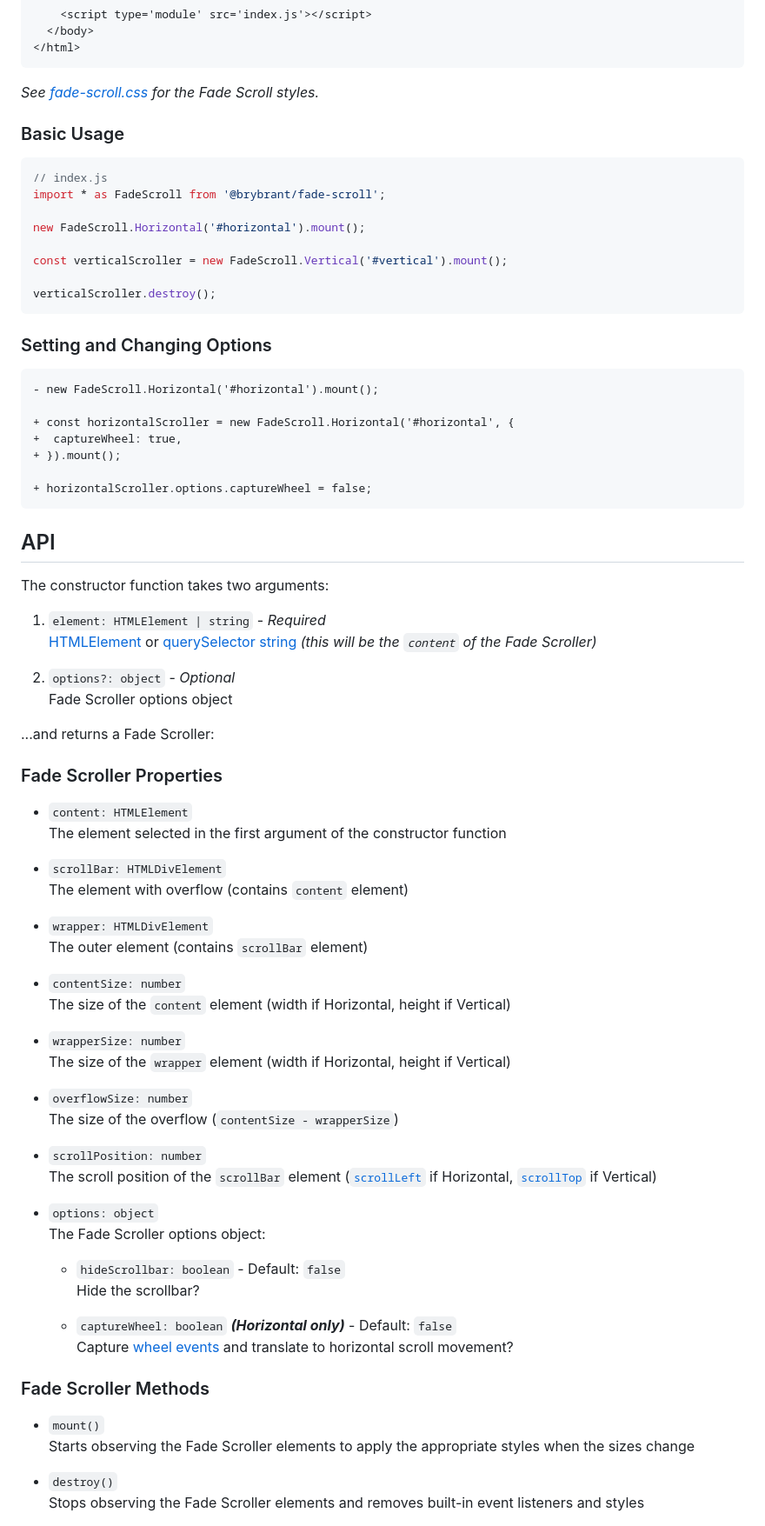
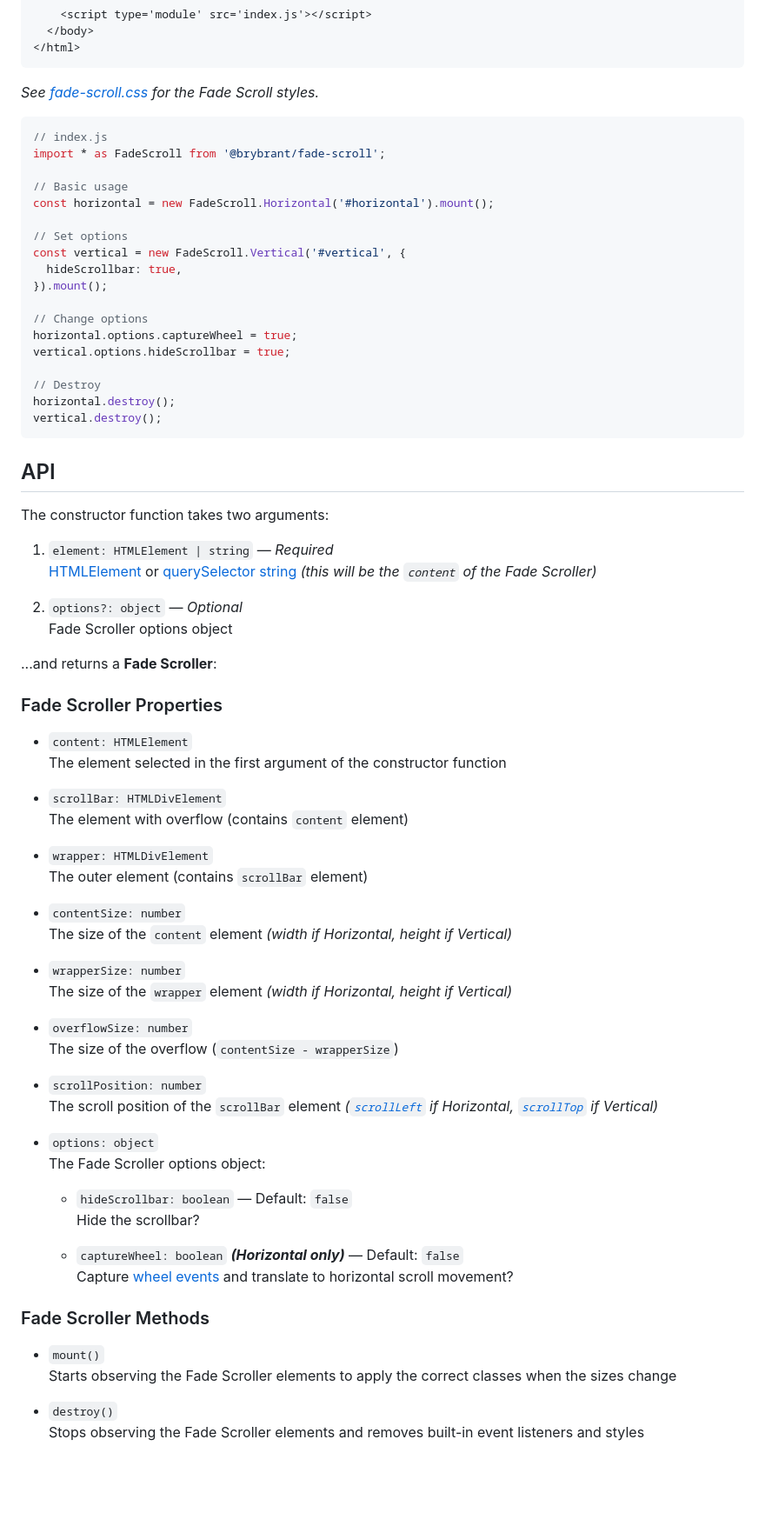
Before and after one commit to brybrant/fade-scroll, a Markdown page: README.md, the part around one of its changes. Shown at 87% size. GitHub-like rendering; blank space fills up the shorter version.

````diff
--- a/README.md
+++ b/README.md
@@ -35,42 +35,38 @@ $ npm i github:brybrant/fade-scroll
 
 *See [fade-scroll.css](./dist/fade-scroll.css) for the Fade Scroll styles.*
 
-### Basic Usage
-
 ```js
 // index.js
 import * as FadeScroll from '@brybrant/fade-scroll';
 
-new FadeScroll.Horizontal('#horizontal').mount();
+// Basic usage
+const horizontal = new FadeScroll.Horizontal('#horizontal').mount();
 
-const verticalScroller = new FadeScroll.Vertical('#vertical').mount();
+// Set options
+const vertical = new FadeScroll.Vertical('#vertical', {
+  hideScrollbar: true,
+}).mount();
 
-verticalScroller.destroy();
-```
+// Change options
+horizontal.options.captureWheel = true;
+vertical.options.hideScrollbar = true;
 
-### Setting and Changing Options
-
-```diff
-- new FadeScroll.Horizontal('#horizontal').mount();
-
-+ const horizontalScroller = new FadeScroll.Horizontal('#horizontal', {
-+  captureWheel: true,
-+ }).mount();
-
-+ horizontalScroller.options.captureWheel = false;
+// Destroy
+horizontal.destroy();
+vertical.destroy();
 ```
 
 ## API
 
 The constructor function takes two arguments:
 
-1. `element: HTMLElement | string` - *Required*\
+1. `element: HTMLElement | string` &mdash; *Required*\
   [HTMLElement](https://mdn.io/HTMLElement) or [querySelector string](https://mdn.io/querySelector) *(this will be the `content` of the Fade Scroller)*
 
-2. `options?: object` - *Optional*\
+2. `options?: object` &mdash; *Optional*\
   Fade Scroller options object
 
-...and returns a Fade Scroller:
+...and returns a **Fade Scroller**:
 
 ### Fade Scroller Properties
 
@@ -84,29 +80,29 @@ The constructor function takes two arguments:
   The outer element (contains `scrollBar` element)
 
 - `contentSize: number`\
-  The size of the `content` element (width if Horizontal, height if Vertical)
+  The size of the `content` element *(width if Horizontal, height if Vertical)*
 
 - `wrapperSize: number`\
-  The size of the `wrapper` element (width if Horizontal, height if Vertical)
+  The size of the `wrapper` element *(width if Horizontal, height if Vertical)*
 
 - `overflowSize: number`\
   The size of the overflow (`contentSize - wrapperSize`)
 
 - `scrollPosition: number`\
-  The scroll position of the `scrollBar` element ([`scrollLeft`](https://mdn.io/scrollLeft) if Horizontal, [`scrollTop`](https://mdn.io/scrollTop) if Vertical)
+  The scroll position of the `scrollBar` element *([`scrollLeft`](https://mdn.io/scrollLeft) if Horizontal, [`scrollTop`](https://mdn.io/scrollTop) if Vertical)*
 
 - `options: object`\
   The Fade Scroller options object:
-  - `hideScrollbar: boolean` - Default: `false`\
+  - `hideScrollbar: boolean` &mdash; Default: `false`\
     Hide the scrollbar?
 
-  - `captureWheel: boolean` ***(Horizontal only)*** - Default: `false`\
+  - `captureWheel: boolean` ***(Horizontal only)*** &mdash; Default: `false`\
     Capture [wheel events](https://mdn.io/WheelEvent) and translate to horizontal scroll movement?
 
 ### Fade Scroller Methods
 
 - `mount()`\
-  Starts observing the Fade Scroller elements to apply the appropriate styles when the sizes change
+  Starts observing the Fade Scroller elements to apply the correct classes when the sizes change
 
 - `destroy()`\
   Stops observing the Fade Scroller elements and removes built-in event listeners and styles
````
Also changed, not shown: other parts of README.md (+4 -2 lines).
